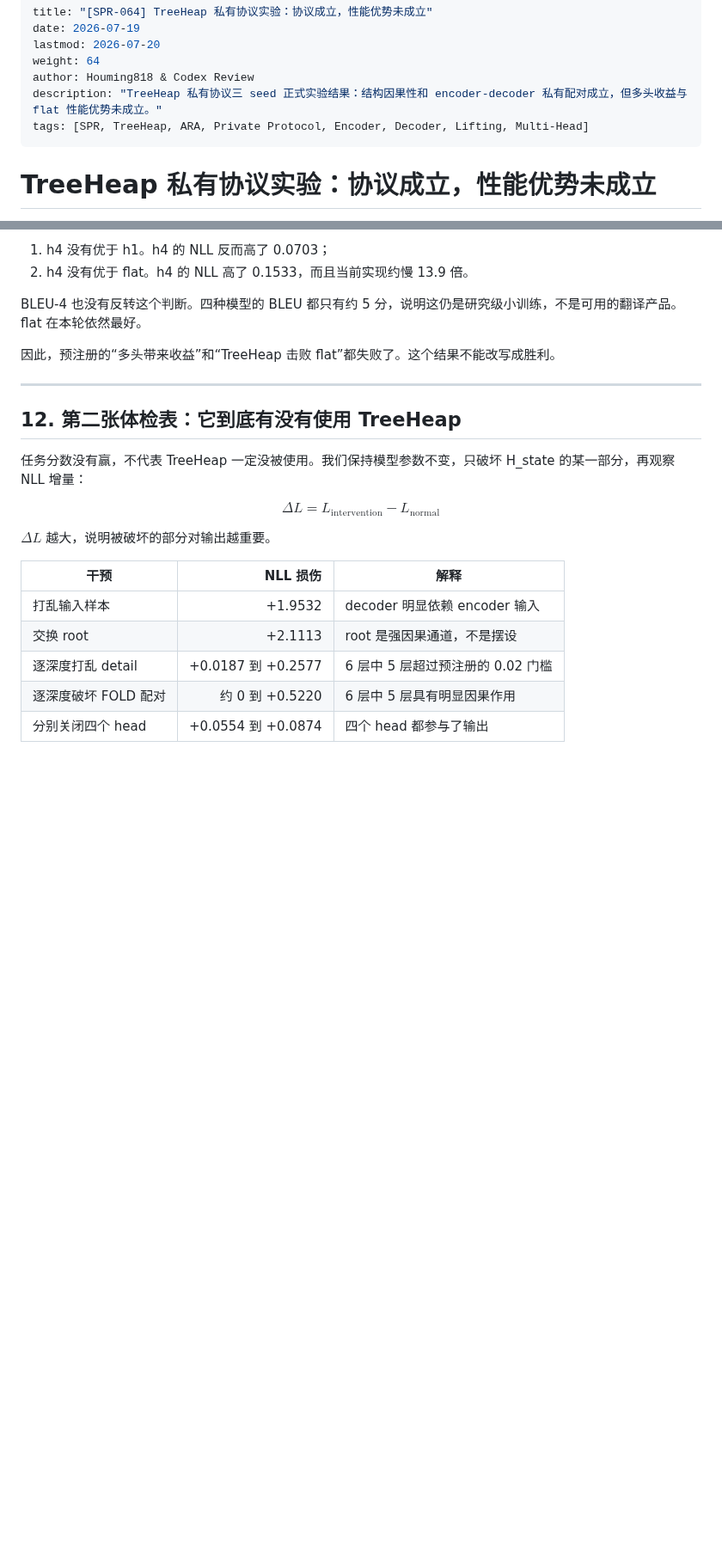
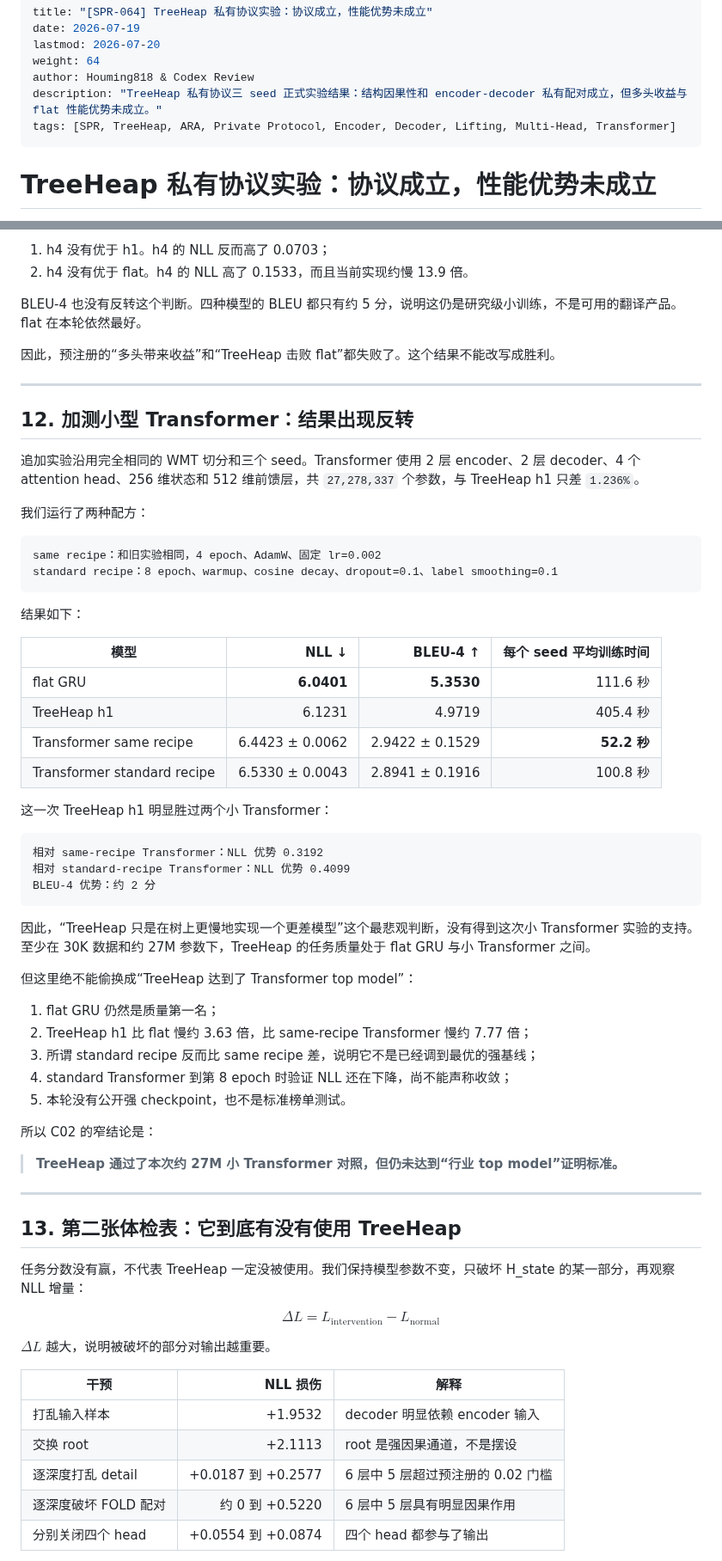
Before and after one commit to houming818/lostmap.cn, a Markdown page: src/spr/064-treeheap-private-protocol-battle.md, 2 parts joined by grey strips. Shown at 86% size. Rendered like a GitHub page; blank space fills up the shorter version.

Commit message:
blog: add Transformer reality check to SPR-064

````diff
--- a/src/spr/064-treeheap-private-protocol-battle.md
+++ b/src/spr/064-treeheap-private-protocol-battle.md
@@ -5,7 +5,7 @@ lastmod: 2026-07-20
 weight: 64
 author: Houming818 & Codex Review
 description: "TreeHeap 私有协议三 seed 正式实验结果：结构因果性和 encoder-decoder 私有配对成立，但多头收益与 flat 性能优势未成立。"
-tags: [SPR, TreeHeap, ARA, Private Protocol, Encoder, Decoder, Lifting, Multi-Head]
+tags: [SPR, TreeHeap, ARA, Private Protocol, Encoder, Decoder, Lifting, Multi-Head, Transformer]
 ---
 
 # TreeHeap 私有协议实验：协议成立，性能优势未成立
@@ -349,7 +349,51 @@ BLEU-4 也没有反转这个判断。四种模型的 BLEU 都只有约 5 分，
 
 ---
 
-## 12. 第二张体检表：它到底有没有使用 TreeHeap
+## 12. 加测小型 Transformer：结果出现反转
+
+追加实验沿用完全相同的 WMT 切分和三个 seed。Transformer 使用 2 层 encoder、2 层 decoder、4 个 attention head、256 维状态和 512 维前馈层，共 `27,278,337` 个参数，与 TreeHeap h1 只差 `1.236%`。
+
+我们运行了两种配方：
+
+```text
+same recipe：和旧实验相同，4 epoch、AdamW、固定 lr=0.002
+standard recipe：8 epoch、warmup、cosine decay、dropout=0.1、label smoothing=0.1
+```
+
+结果如下：
+
+| 模型 | NLL ↓ | BLEU-4 ↑ | 每个 seed 平均训练时间 |
+|---|---:|---:|---:|
+| flat GRU | **6.0401** | **5.3530** | 111.6 秒 |
+| TreeHeap h1 | 6.1231 | 4.9719 | 405.4 秒 |
+| Transformer same recipe | 6.4423 ± 0.0062 | 2.9422 ± 0.1529 | **52.2 秒** |
+| Transformer standard recipe | 6.5330 ± 0.0043 | 2.8941 ± 0.1916 | 100.8 秒 |
+
+这一次 TreeHeap h1 明显胜过两个小 Transformer：
+
+```text
+相对 same-recipe Transformer：NLL 优势 0.3192
+相对 standard-recipe Transformer：NLL 优势 0.4099
+BLEU-4 优势：约 2 分
+```
+
+因此，“TreeHeap 只是在树上更慢地实现一个更差模型”这个最悲观判断，没有得到这次小 Transformer 实验的支持。至少在 30K 数据和约 27M 参数下，TreeHeap 的任务质量处于 flat GRU 与小 Transformer 之间。
+
+但这里绝不能偷换成“TreeHeap 达到了 Transformer top model”：
+
+1. flat GRU 仍然是质量第一名；
+2. TreeHeap h1 比 flat 慢约 3.63 倍，比 same-recipe Transformer 慢约 7.77 倍；
+3. 所谓 standard recipe 反而比 same recipe 差，说明它不是已经调到最优的强基线；
+4. standard Transformer 到第 8 epoch 时验证 NLL 还在下降，尚不能声称收敛；
+5. 本轮没有公开强 checkpoint，也不是标准榜单测试。
+
+所以 C02 的窄结论是：
+
+> **TreeHeap 通过了本次约 27M 小 Transformer 对照，但仍未达到“行业 top model”证明标准。**
+
+---
+
+## 13. 第二张体检表：它到底有没有使用 TreeHeap
 
 任务分数没有赢，不代表 TreeHeap 一定没被使用。我们保持模型参数不变，只破坏 H_state 的某一部分，再观察 NLL 增量：
 
````
Also changed, not shown: other parts of src/spr/064-treeheap-private-protocol-battle.md (+4 -4 lines).
